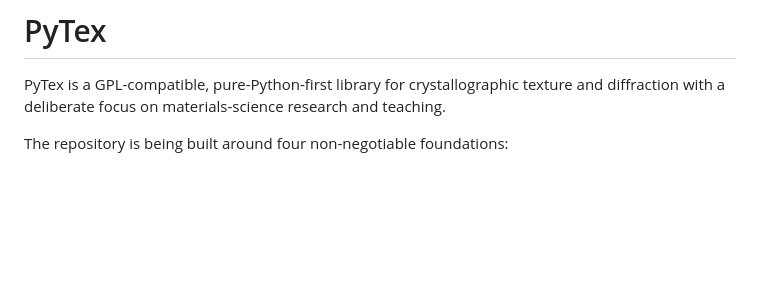
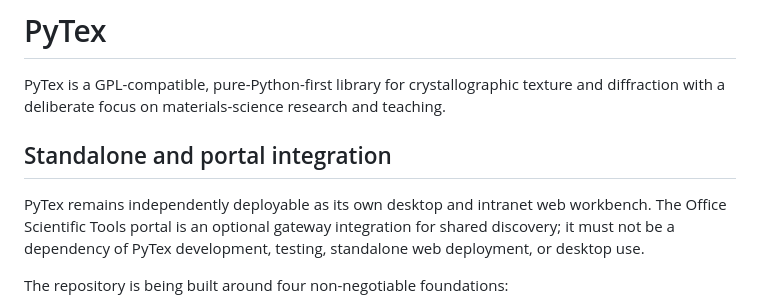
Before and after one commit to kvmani/pytex, a Markdown page: README.md, the part around the change. Rendered like a GitHub page; blank space fills up the shorter version.

Commit message:
Document standalone and portal workbench modes

```diff
--- a/README.md
+++ b/README.md
@@ -2,6 +2,12 @@
 
 PyTex is a GPL-compatible, pure-Python-first library for crystallographic texture and diffraction
 with a deliberate focus on materials-science research and teaching.
+
+## Standalone and portal integration
+
+PyTex remains independently deployable as its own desktop and intranet web workbench. The Office
+Scientific Tools portal is an optional gateway integration for shared discovery; it must not be a
+dependency of PyTex development, testing, standalone web deployment, or desktop use.
 
 The repository is being built around four non-negotiable foundations:
 
```
Also changed, not shown: docs/architecture/application_platform.md (+7 -0 lines).
